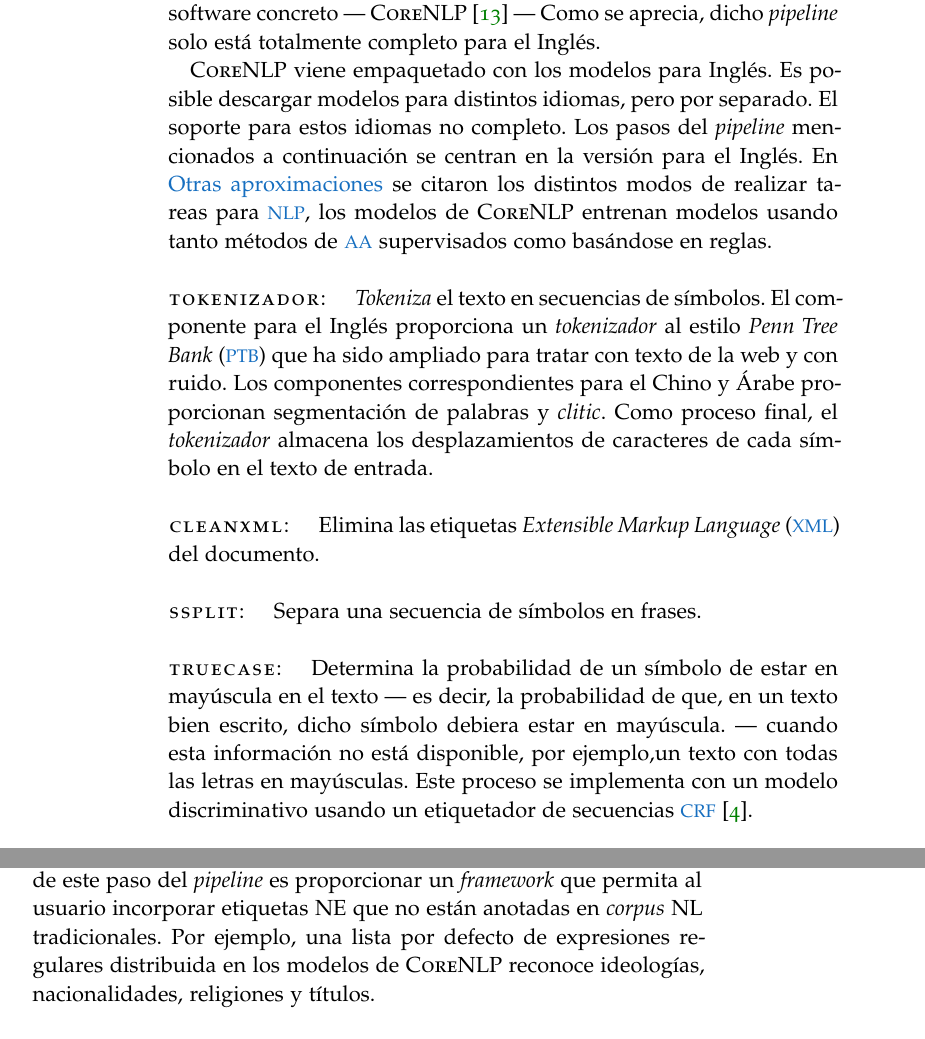
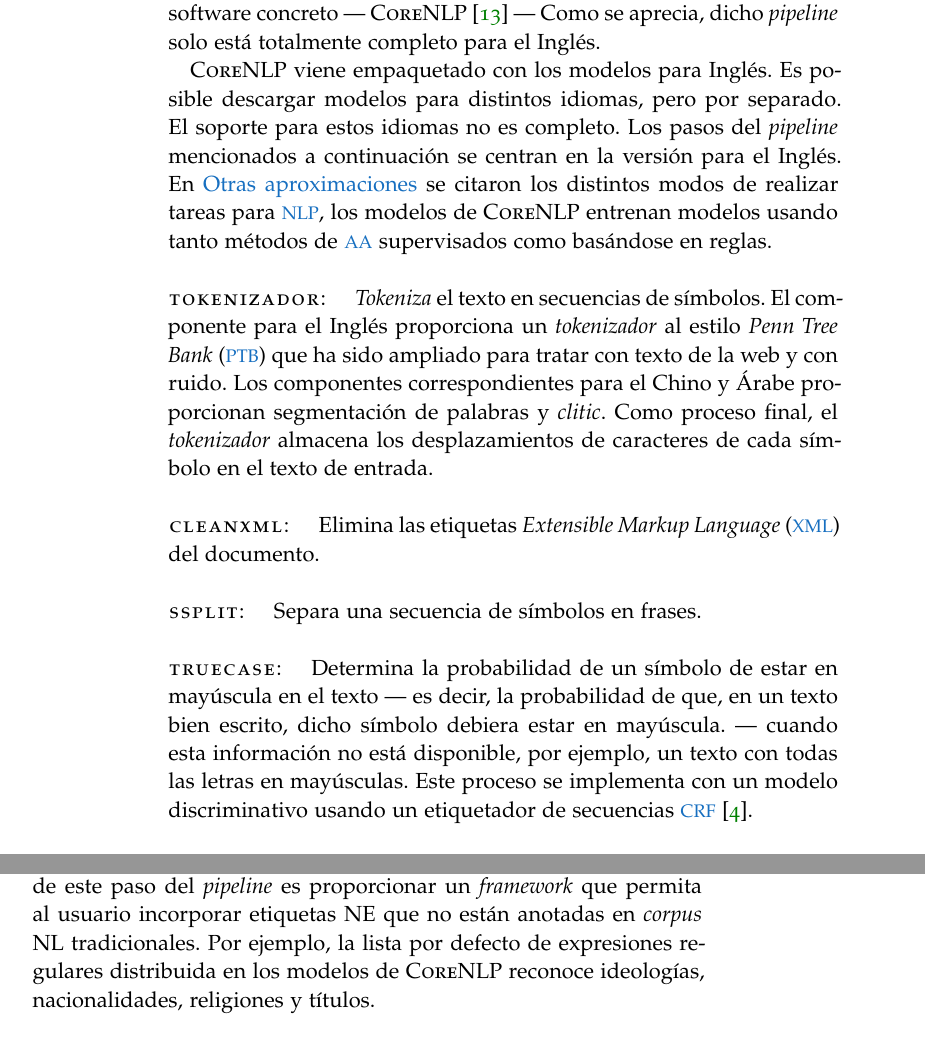
Before and after one commit to elbaulp/NLP_Dependency_Parsing, a LaTeX thesis (Memoir/TFGAlex.tex, which reads Memoir/Chapters/Chapter01.tex): two parts of pages 30 and 31 of 47, joined at a grey line, cut so that both start at the same text. Compiled offline with pdfLaTeX; a missing font is replaced by an installed copy or a similar font.

Commit message:
Fixing typos in corenlp pipeline

```diff
--- a/Memoir/Chapters/Chapter01.tex
+++ b/Memoir/Chapters/Chapter01.tex
@@ -620,7 +620,7 @@
 
 \textsc{CoreNLP} viene empaquetado con los modelos para Inglés. Es posible
 descargar modelos para distintos idiomas, pero por separado. El soporte para
-estos idiomas no completo. Los pasos del \emph{pipeline} mencionados a
+estos idiomas no es completo. Los pasos del \emph{pipeline} mencionados a
 continuación se centran en la versión para el Inglés. En
 \nameref{sec:approaches} se citaron los distintos modos de realizar tareas para
 \ac{NLP}, los modelos de \textsc{CoreNLP} entrenan modelos usando tanto métodos
@@ -641,7 +641,7 @@
 \paragraph{Truecase:} Determina la probabilidad de un símbolo de estar en
 mayúscula en el texto --- es decir, la probabilidad de que, en un texto bien
 escrito, dicho símbolo debiera estar en mayúscula. --- cuando esta información
-no está disponible, \eg un texto con todas las letras en mayúsculas. Este
+no está disponible, \eg~ un texto con todas las letras en mayúsculas. Este
 proceso se implementa con un modelo discriminativo usando un etiquetador de
 secuencias \ac{CRF} \cite{Finkel2005}.
 
@@ -668,7 +668,7 @@
 secuencias de símbolos mediante expresiones regulares. El objetivo de este paso
 del \emph{pipeline} es proporcionar un \emph{framework} que permita al usuario
 incorporar etiquetas \textsc{NE} que no están anotadas en \emph{corpus}
-\textsc{NL} tradicionales. Por ejemplo, una lista por defecto de expresiones
+\textsc{NL} tradicionales. Por ejemplo, la lista por defecto de expresiones
 regulares distribuida en los modelos de \textsc{CoreNLP} reconoce ideologías,
 nacionalidades, religiones y títulos.
 
```
Also changed, not shown: Memoir/Chapters/Chapter01.tex (1 more changed lines).
